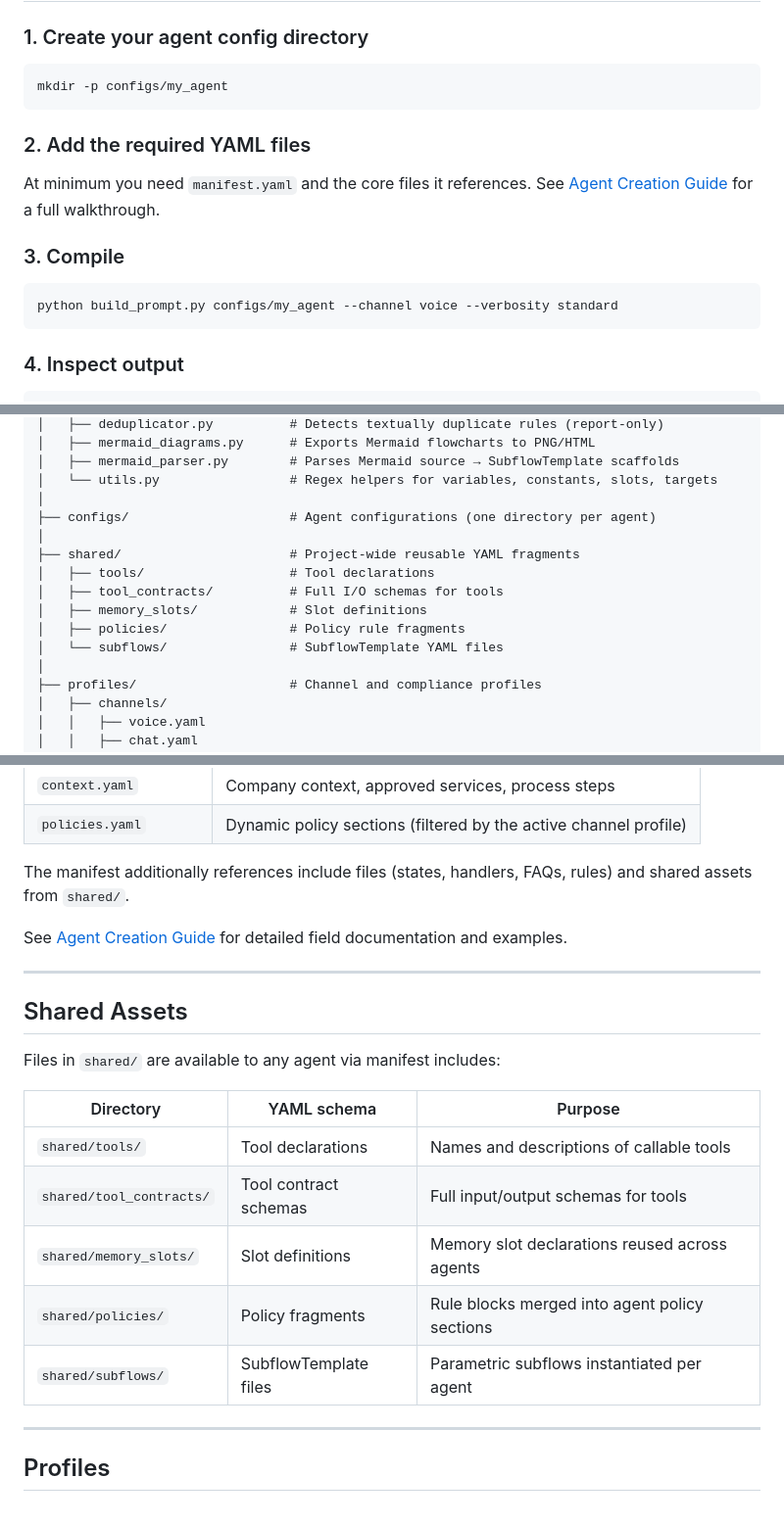
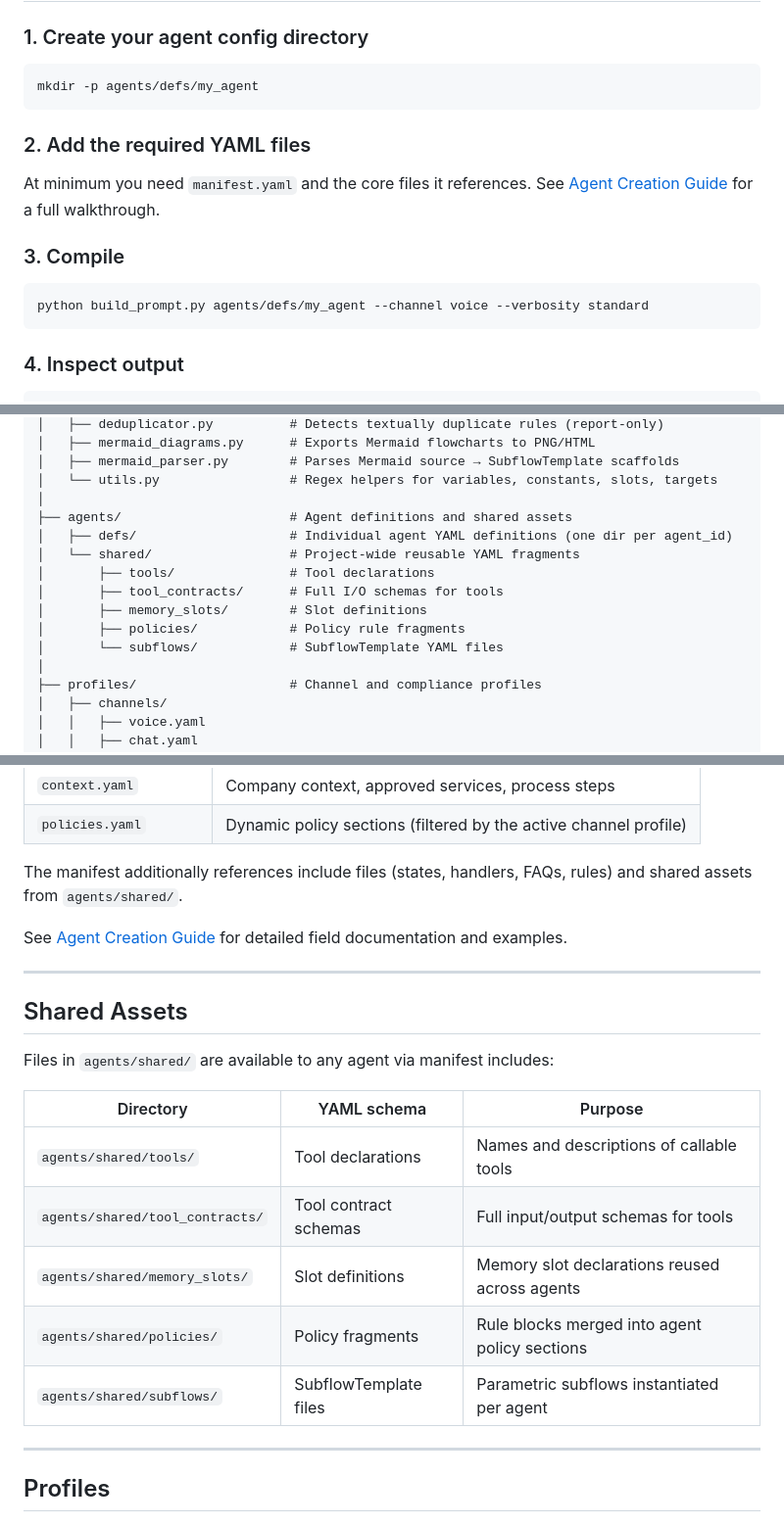
Before and after one commit to tamontealegrep/prompt_compiler, a Markdown page: README.md, 3 parts joined by grey strips. Shown at 98% size. GitHub-like rendering.

Commit message:
docs: update all path references from configs/ and shared/ to agents/defs/ and agents/shared/

````diff
--- a/README.md
+++ b/README.md
@@ -35,7 +35,7 @@ pip install -r requirements.txt
 ### 1. Create your agent config directory
 
 ```bash
-mkdir -p configs/my_agent
+mkdir -p agents/defs/my_agent
 ```
 
 ### 2. Add the required YAML files
@@ -45,7 +45,7 @@ At minimum you need `manifest.yaml` and the core files it references. See [Agent
 ### 3. Compile
 
 ```bash
-python build_prompt.py configs/my_agent --channel voice --verbosity standard
+python build_prompt.py agents/defs/my_agent --channel voice --verbosity standard
 ```
 
 ### 4. Inspect output
@@ -79,14 +79,14 @@ dist/my_agent/
 │   ├── mermaid_parser.py        # Parses Mermaid source → SubflowTemplate scaffolds
 │   └── utils.py                 # Regex helpers for variables, constants, slots, targets
 │
-├── configs/                     # Agent configurations (one directory per agent)
-│
-├── shared/                      # Project-wide reusable YAML fragments
-│   ├── tools/                   # Tool declarations
-│   ├── tool_contracts/          # Full I/O schemas for tools
-│   ├── memory_slots/            # Slot definitions
-│   ├── policies/                # Policy rule fragments
-│   └── subflows/                # SubflowTemplate YAML files
+├── agents/                      # Agent definitions and shared assets
+│   ├── defs/                    # Individual agent YAML definitions (one dir per agent_id)
+│   └── shared/                  # Project-wide reusable YAML fragments
+│       ├── tools/               # Tool declarations
+│       ├── tool_contracts/      # Full I/O schemas for tools
+│       ├── memory_slots/        # Slot definitions
+│       ├── policies/            # Policy rule fragments
+│       └── subflows/            # SubflowTemplate YAML files
 │
 ├── profiles/                    # Channel and compliance profiles
 │   ├── channels/
@@ -188,7 +188,7 @@ Each agent lives in its own directory under `configs/`. The directory must conta
 | `context.yaml` | Company context, approved services, process steps |
 | `policies.yaml` | Dynamic policy sections (filtered by the active channel profile) |
 
-The manifest additionally references include files (states, handlers, FAQs, rules) and shared assets from `shared/`.
+The manifest additionally references include files (states, handlers, FAQs, rules) and shared assets from `agents/shared/`.
 
 See [Agent Creation Guide](AGENT_CREATION_GUIDE.md) for detailed field documentation and examples.
 
@@ -196,15 +196,15 @@ See [Agent Creation Guide](AGENT_CREATION_GUIDE.md) for detailed field documenta
 
 ## Shared Assets
 
-Files in `shared/` are available to any agent via manifest includes:
+Files in `agents/shared/` are available to any agent via manifest includes:
 
 | Directory | YAML schema | Purpose |
 |---|---|---|
-| `shared/tools/` | Tool declarations | Names and descriptions of callable tools |
-| `shared/tool_contracts/` | Tool contract schemas | Full input/output schemas for tools |
-| `shared/memory_slots/` | Slot definitions | Memory slot declarations reused across agents |
-| `shared/policies/` | Policy fragments | Rule blocks merged into agent policy sections |
-| `shared/subflows/` | SubflowTemplate files | Parametric subflows instantiated per agent |
+| `agents/shared/tools/` | Tool declarations | Names and descriptions of callable tools |
+| `agents/shared/tool_contracts/` | Tool contract schemas | Full input/output schemas for tools |
+| `agents/shared/memory_slots/` | Slot definitions | Memory slot declarations reused across agents |
+| `agents/shared/policies/` | Policy fragments | Rule blocks merged into agent policy sections |
+| `agents/shared/subflows/` | SubflowTemplate files | Parametric subflows instantiated per agent |
 
 ---
 
````
Also changed, not shown: other parts of README.md (+2 -2 lines), AGENT_CREATION_GUIDE.md (+30 -30 lines).
